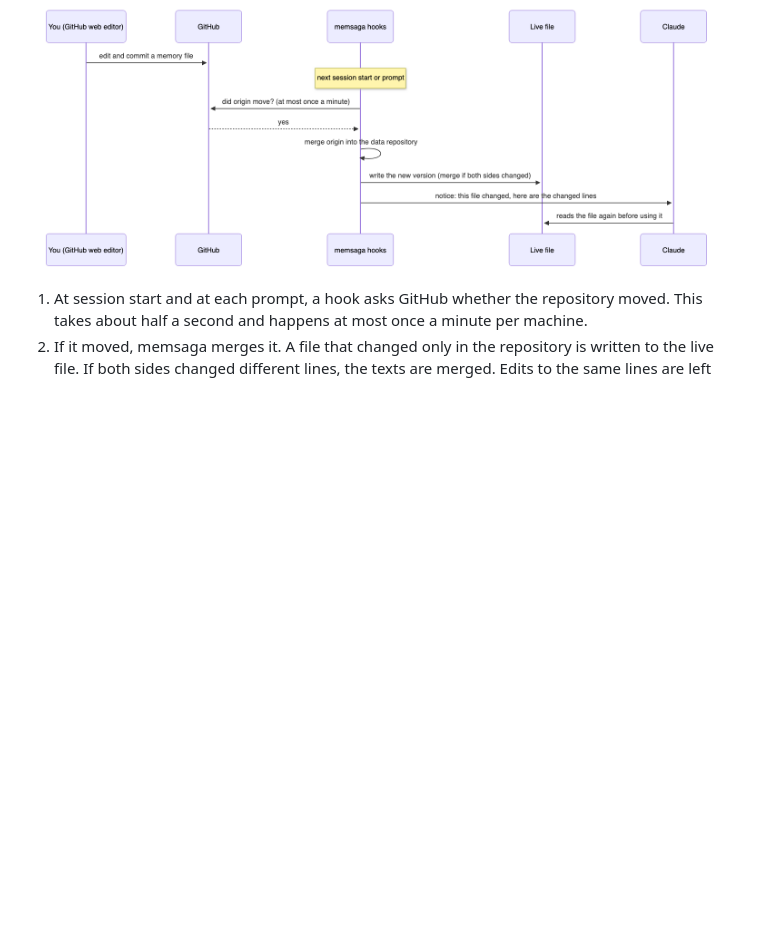
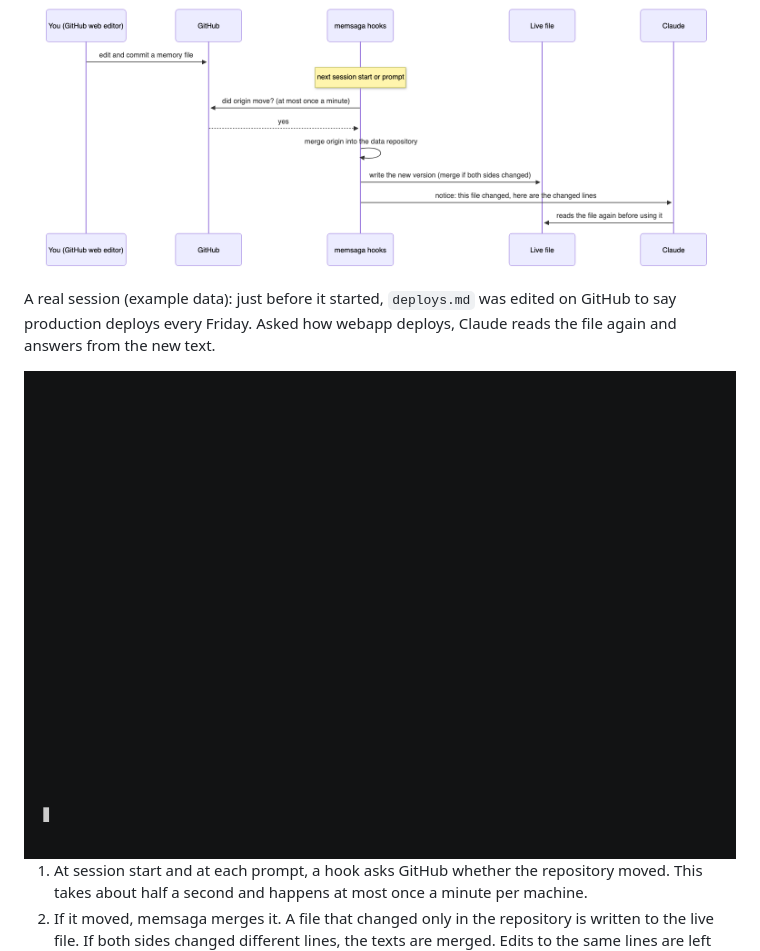
Before and after one commit to grimmerk/memsaga, a Markdown page: README.md, the part around the change. Rendered like a GitHub page; pictures changed too: docs/assets/sync-demo.gif (added); blank space fills up the shorter version.

Commit message:
A recorded Claude Code session for use case 10
demo/record-claude.sh drives a real Claude Code session (a logged-in
~/.claude-demo account, no sharing) in tmux and records it with
asciinema: deploys.md is edited on GitHub, then asked how webapp
deploys, Claude answers from the new text. demo/setup.sh can now build
the demo inside such a config directory (DEMO_CLAUDE_DIR), keeping its
login, and its git config drops inherited credential helpers.

Co-Authored-By: Claude Opus 5.5 (1M context) <noreply@anthropic.com>

```diff
--- a/README.md
+++ b/README.md
@@ -295,6 +295,12 @@ It brings it to the live file:
   <img src="docs/assets/sync-sequence-light.png" width="100%" alt="Sequence: you edit and commit a memory file in GitHub's web editor. At the next session start or prompt, the memsaga hooks ask GitHub whether origin moved (at most once a minute); it did, so they merge origin into the data repository, write the new version to the live file (merging if both sides changed), and send Claude a notice with the changed lines. Claude reads the file again before using it.">
 </picture>
 
+A real session (example data): just before it started, `deploys.md` was edited
+on GitHub to say production deploys every Friday. Asked how webapp deploys,
+Claude reads the file again and answers from the new text.
+
+<img src="docs/assets/sync-demo.gif" width="100%" alt="Claude Code session on example data: the user asks how webapp deploys to production; Claude reads deploys.md and answers that production deploys every Friday from a git tag, the text edited on GitHub just before the session; the memsaga Stop notice reports the commit.">
+
 1. At session start and at each prompt, a hook asks GitHub whether the
    repository moved. This takes about half a second and happens at most once a
    minute per machine.
```
Also changed, not shown: 3 other files.
